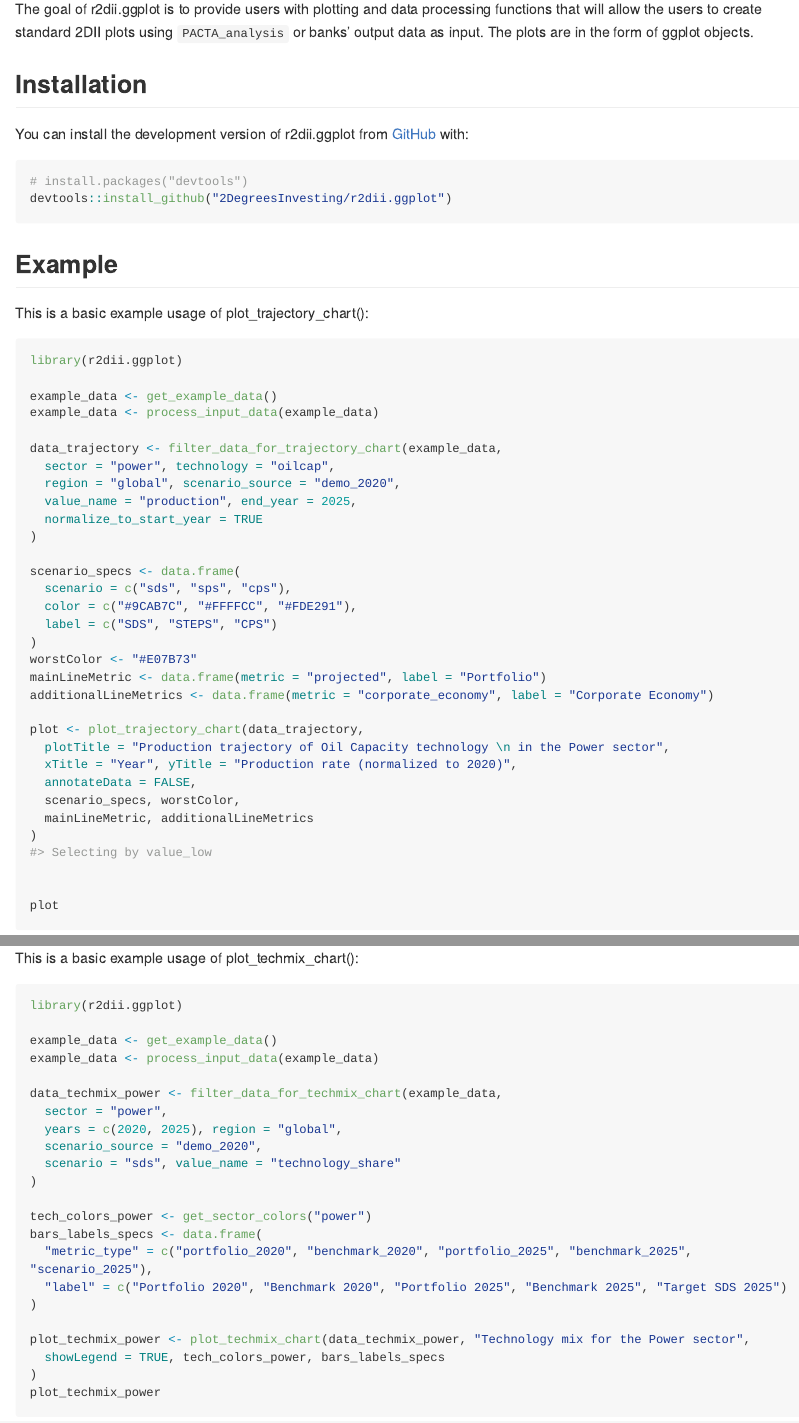
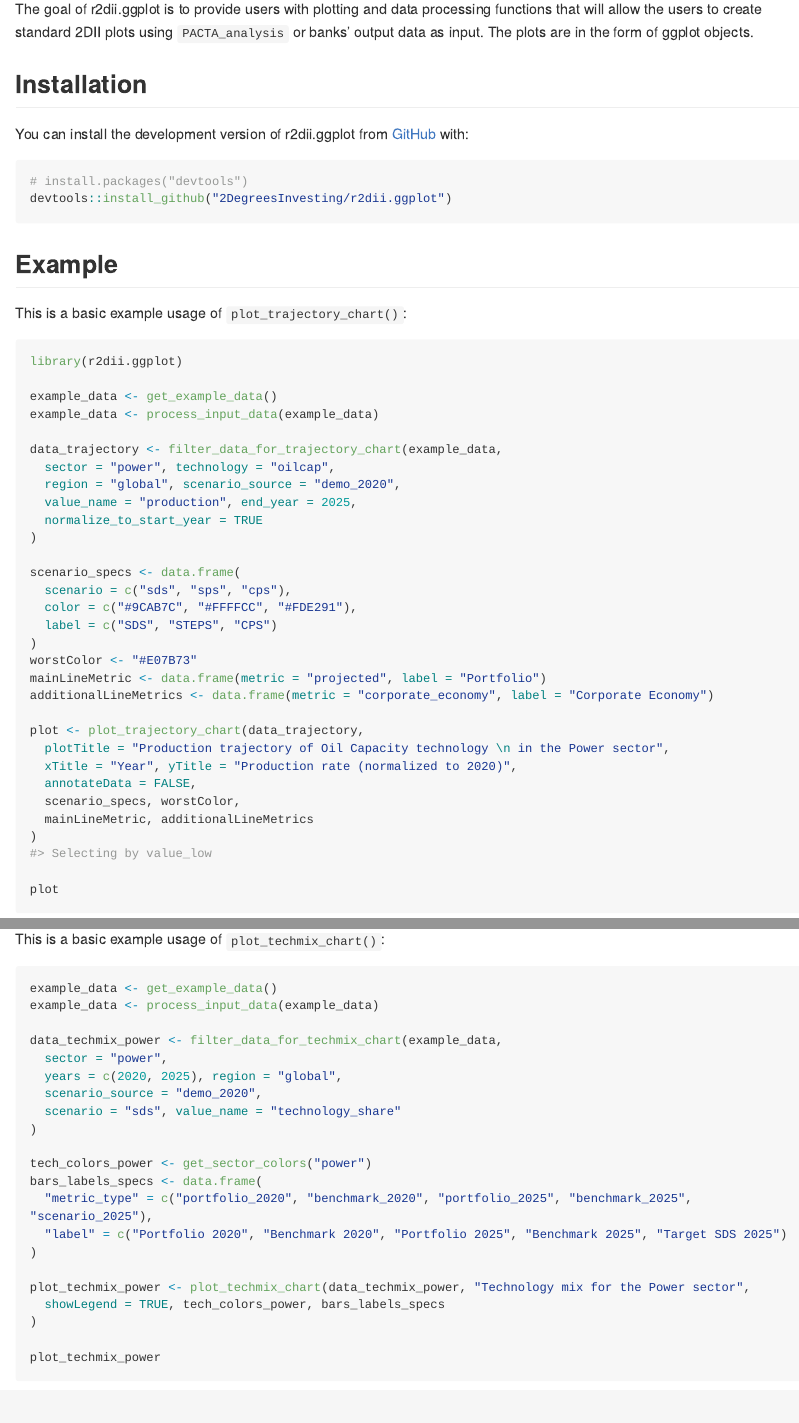
Before and after one commit to RMI-PACTA/r2dii.plot, an R Markdown document (README.Rmd): the page in a window 1100 px wide, from 110 px down, and a second part further down, joined at a grey line. The pictures show the output file README.md that the author committed with the source, drawn offline in the style of GitHub; long lines of code are wrapped; badge pictures from the web are left out.

Commit message:
Polish in engligh :)

````diff
--- a/README.Rmd
+++ b/README.Rmd
@@ -40,7 +40,7 @@ devtools::install_github("2DegreesInvesting/r2dii.ggplot")
 
 ## Example
 
-This is a basic example usage of plot\_trajectory\_chart():
+This is a basic example usage of `plot_trajectory_chart()`:
 
 ```{r}
 library(r2dii.ggplot)
@@ -83,8 +78,6 @@ And here is the expected output plot:
-This is a basic example usage of plot\_techmix\_chart():
+This is a basic example usage of `plot_techmix_chart()`:
 
 ```{r}
-library(r2dii.ggplot)
-
 example_data <- get_example_data()
 example_data <- process_input_data(example_data)
 
````
Also changed, not shown: README.md, README.Rmd (9 more changed lines), 2 other files.
